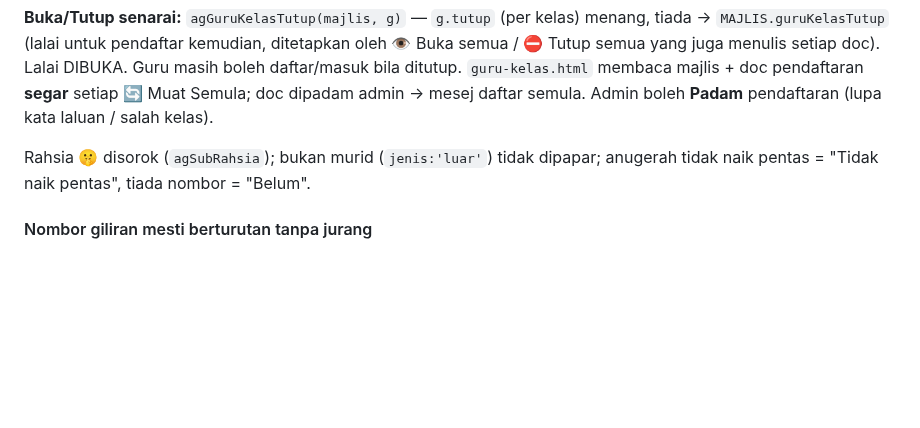
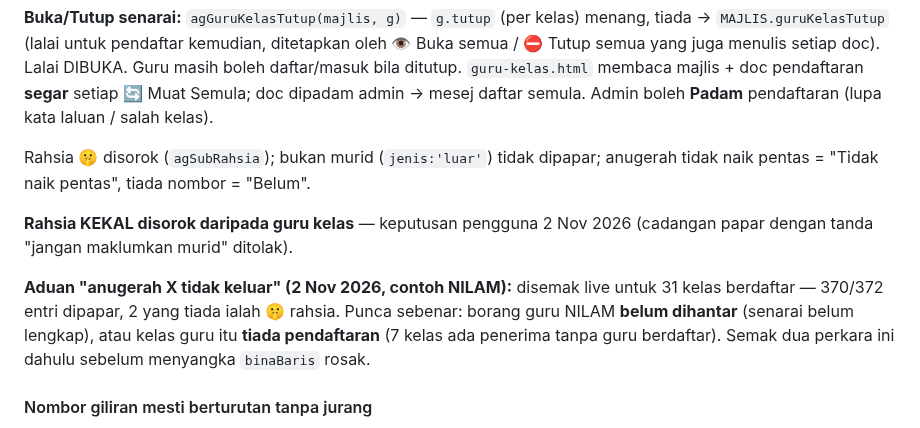
Before and after one commit to msrab1979-ai/ESIS, a Markdown page: CLAUDE.md, the part around the change. Drawn GitHub-style; blank space fills up the shorter version.

Commit message:
Docs: guru kelas — rahsia kekal disorok; cara semak aduan anugerah tidak keluar
Co-Authored-By: Claude Opus 5.5 <noreply@anthropic.com>

```diff
--- a/CLAUDE.md
+++ b/CLAUDE.md
@@ -1001,6 +1001,10 @@ Guru kelas melihat murid **kelasnya sahaja** yang menerima anugerah + nombor gil
 
 Rahsia 🤫 disorok (`agSubRahsia`); bukan murid (`jenis:'luar'`) tidak dipapar; anugerah tidak naik pentas = "Tidak naik pentas", tiada nombor = "Belum".
 
+**Rahsia KEKAL disorok daripada guru kelas** — keputusan pengguna 2 Nov 2026 (cadangan papar dengan tanda "jangan maklumkan murid" ditolak).
+
+**Aduan "anugerah X tidak keluar" (2 Nov 2026, contoh NILAM):** disemak live untuk 31 kelas berdaftar — 370/372 entri dipapar, 2 yang tiada ialah 🤫 rahsia. Punca sebenar: borang guru NILAM **belum dihantar** (senarai belum lengkap), atau kelas guru itu **tiada pendaftaran** (7 kelas ada penerima tanpa guru berdaftar). Semak dua perkara ini dahulu sebelum menyangka `binaBaris` rosak.
+
 #### Nombor giliran mesti berturutan tanpa jurang
 
 `beriNombor(true)` (🔁 Jana Semula) menomborkan 1…N mengikut `binaTurutan`; sub tanpa peserta dilangkau sendiri dan tidak memakan nombor.
```
